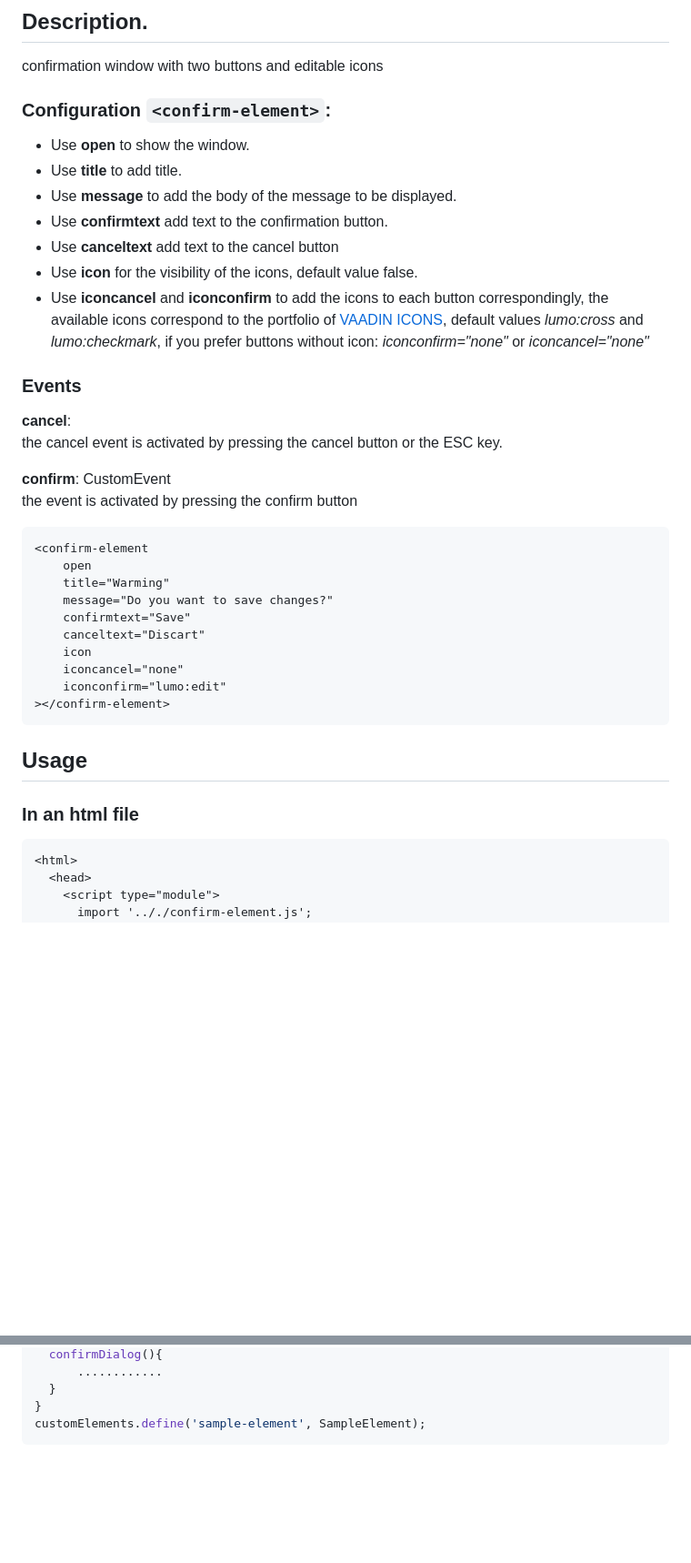
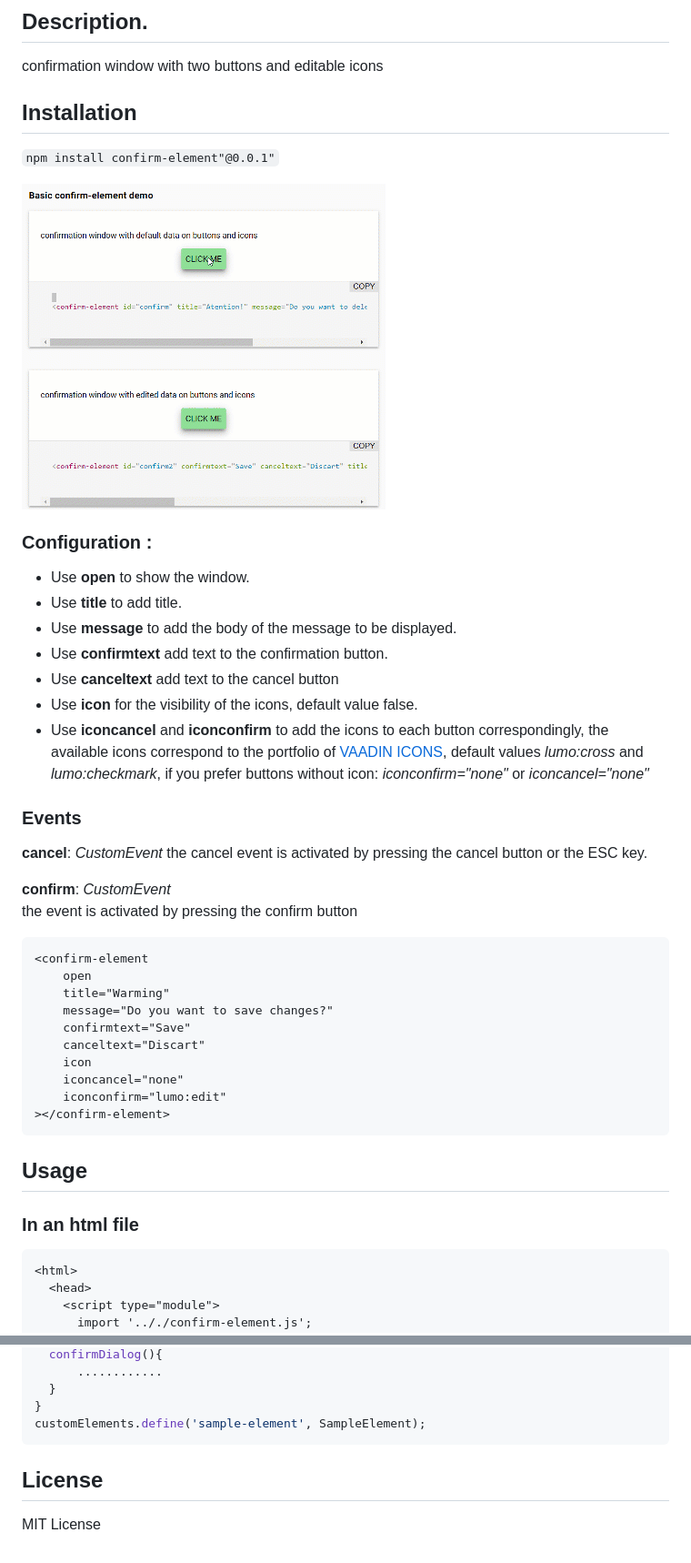
Before and after one commit to Dacelisl/confirm-element, a Markdown page: README.md, 2 parts joined by grey strips. Shown: that part at 91% size. Rendered like a GitHub page; pictures changed too: confirm-element.gif (added); blank space fills up the shorter version.

Commit message:
gif

````diff
--- a/README.md
+++ b/README.md
@@ -10,7 +9,15 @@
 
 confirmation window with two buttons and editable icons
 
-### Configuration `<confirm-element>`:
+
+## Installation
+
+`npm install confirm-element"@0.0.1"`
+
+
+![Screenshot of confirm-element](https://raw.githubusercontent.com/Dacelisl/confirm-element/master/confirm-element.gif)
+
+### Configuration _<confirm-element>_:
 
 * Use **open** to show the window.
 * Use **title** to add title.
@@ -22,10 +29,10 @@ confirmation window with two buttons and editable icons
 
 
 ### Events
-**cancel**:
+**cancel**:  *CustomEvent*
 the cancel event is activated by pressing the cancel button or the ESC key.
 
-**confirm**: CustomEvent
+**confirm**: *CustomEvent*
 the event is activated by pressing the confirm button
 
 
@@ -42,10 +49,10 @@ the event is activated by pressing the confirm button
 ></confirm-element>
 ```
 
-
 ## Usage
 
 ### In an html file
+
 ```html
 <html>
   <head>
@@ -100,3 +107,6 @@ class SampleElement extends PolymerElement {
 }
 customElements.define('sample-element', SampleElement);
 ```
+## License
+
+MIT License
````
Also changed, not shown: other parts of README.md (+1 -2 lines).
